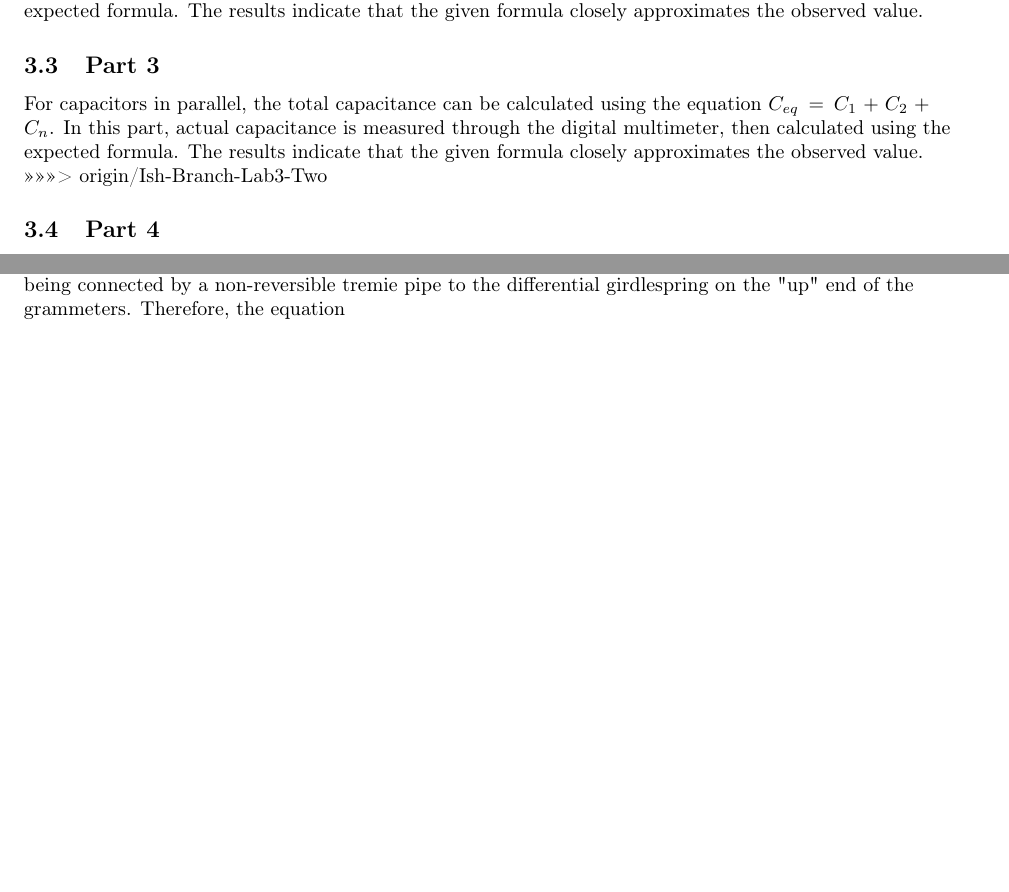
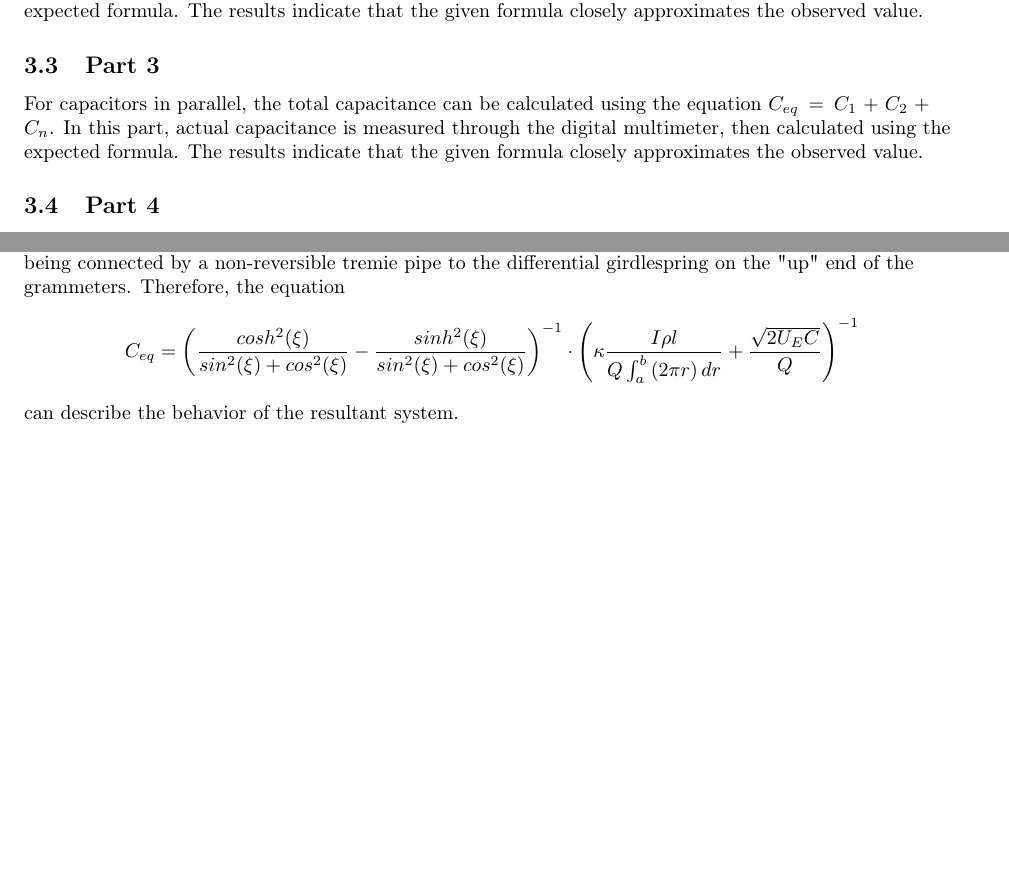
Before and after one commit to isherss/Latex, a LaTeX document (PHYS-236/Lab3/lab3.tex): two parts of pages 2 and 3 of 8 before the commit and two parts of pages 2 and 3 of 9 after it, joined at a grey line, cut so that both start at the same text, the shorter picture padded with empty space. Compiled offline with pdfLaTeX.

```diff
--- a/PHYS-236/Lab3/lab3.tex
+++ b/PHYS-236/Lab3/lab3.tex
@@ -80,7 +80,6 @@
 	For capacitors in series, the total capacitance can be calculated using the equation $\frac{1}{C_{eq}} = \frac{1}{C_1} + \frac{1}{C_2} + \frac{1}{C_n}$. In this part, actual capacitance is measured through the digital multimeter, then calculated using the expected formula. The results indicate that the given formula closely approximates the observed value.
    	\subsection{Part 3}
 	For capacitors in parallel, the total capacitance can be calculated using the equation ${C_{eq}} = C_1 + C_2 + C_n$. In this part, actual capacitance is measured through the digital multimeter, then calculated using the expected formula. The results indicate that the given formula closely approximates the observed value.
->>>>>>> origin/Ish-Branch-Lab3-Two
 
    	\subsection{Part 4}
 	Circuits with can contain capcitors in parallel and series. For these circuits, it is important to identify the main orientation scheme, then identifying the configurations within the larger circuit. In this case, there are two capacitors in series, and the two capacitors consist of two capacitors in parallel. Therefore, the equation to solve the total capacitance can be curated by solving for the two capacitors in parallel, then solving the circuit in series. The equation for the parallel capacitors is  ${C_{eq}} = C_1 + C_2 + C_n$. Then, using the equivalent capacitance of the two capacitors in series, the equation $\frac{1}{C_{eq}} = \frac{1}{C_1} + \frac{1}{C_2} + \frac{1}{C_n}$ can be utilized. Therefore, combining the two equations will yield the equation used to obtain the total capacitance of the entire circuit: $\left(\frac{1}{C_1 + C_2} + \frac{1}{C_3 + C_4}\right)^{-1}$.
@@ -90,6 +89,12 @@
 	The potential difference over capacitors in parallel will be the same for each one- being equivalent to total voltage in the circuit, no matter the capacitance value. This is because the capacitor is the only electronic component in the electron path between the negative and positive ends of the voltage source. Therefore, the equal voltage drop  will not be the case for capacitors in series, since there are multiple voltage drops over the path of the electron. Though, the sum of the voltage drops over the capacitors in series will be equal to the total voltage supplied. Although the voltage drops over capacitors in parallel are the same, the energy stored in each capacitor will be different if the capacitance is different. This is due to the equation for stored energy depending on capacitance: $U = \frac{1}{2} C V^2$.
 	\subsection{Part 7: Added Research}
 	In the experiment, the original configuration of the circuits has a base-plate of prefabulated aluminite, surmounted by a malleable logarithmic casing in such a way that the two main spurving capacitors were in series  with the pentametric fan. The latter consisted simply of six hydrocoptic marzlevanes, so fitted to the ambifacient lunar waneshaft that side fumbling was effectively prevented. The main winding was of the normal lotus-o-delta type placed in panendermic semi-bovoid slots in the stator, every seventh conductor being connected by a non-reversible tremie pipe to the differential girdlespring on the "up" end of the grammeters. Therefore, the equation
+    $$
+    C_{eq} =
+    \left(\frac{cosh^2(\xi )}{sin^2(\xi)+cos^2(\xi)} -\frac{sinh^2(\xi)}{sin^2(\xi)+cos^2(\xi)} \right)^{-1}\cdot \left(\kappa \frac{I \rho l}{Q \int^b_a\left(2\pi r  \right)dr} + \frac{\sqrt{2U_E C}}{Q}\right)^{-1}
+    $$
+
+can describe the behavior of the resultant system.
 
 
 	\section{Procedure}
```
Also changed, not shown: PHYS-236/Lab3/lab3.pdf, 5 other files.
